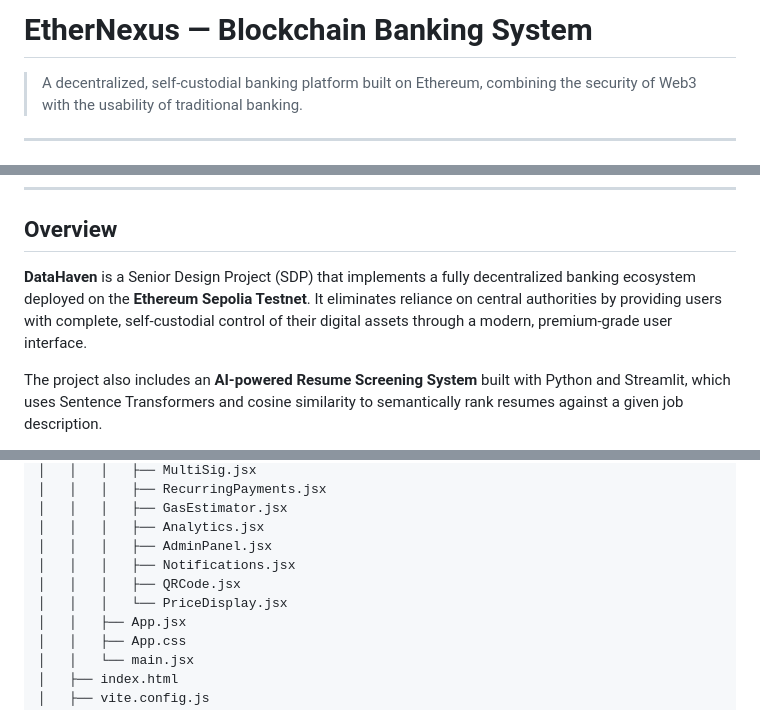
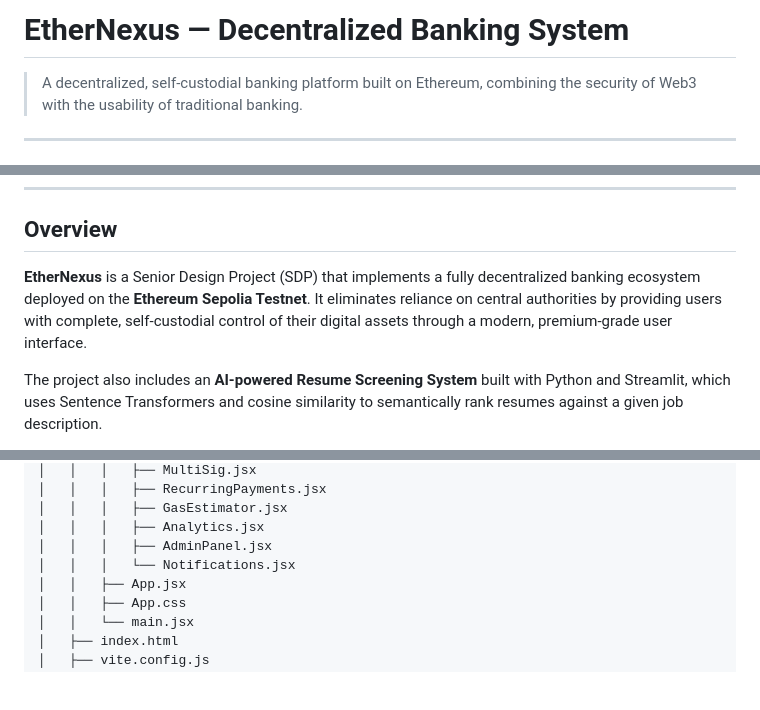
Before and after one commit to adithyavenkatkumar/EtherNexus, a Markdown page: README.md, 3 parts joined by grey strips. Drawn GitHub-style; blank space fills up the shorter version.

Commit message:
Update README for EtherNexus and Apple-style UI

```diff
--- a/README.md
+++ b/README.md
@@ -1,4 +1,4 @@
-# EtherNexus — Blockchain Banking System
+# EtherNexus — Decentralized Banking System
 
 > A decentralized, self-custodial banking platform built on Ethereum, combining the security of Web3 with the usability of traditional banking.
 
@@ -28,7 +28,7 @@
 
 ## Overview
 
-**DataHaven** is a Senior Design Project (SDP) that implements a fully decentralized banking ecosystem deployed on the **Ethereum Sepolia Testnet**. It eliminates reliance on central authorities by providing users with complete, self-custodial control of their digital assets through a modern, premium-grade user interface.
+**EtherNexus** is a Senior Design Project (SDP) that implements a fully decentralized banking ecosystem deployed on the **Ethereum Sepolia Testnet**. It eliminates reliance on central authorities by providing users with complete, self-custodial control of their digital assets through a modern, premium-grade user interface.
 
 The project also includes an **AI-powered Resume Screening System** built with Python and Streamlit, which uses Sentence Transformers and cosine similarity to semantically rank resumes against a given job description.
 
@@ -134,9 +134,7 @@ SDP new/
 │   │   │   ├── GasEstimator.jsx
 │   │   │   ├── Analytics.jsx
 │   │   │   ├── AdminPanel.jsx
-│   │   │   ├── Notifications.jsx
-│   │   │   ├── QRCode.jsx
-│   │   │   └── PriceDisplay.jsx
+│   │   │   └── Notifications.jsx
 │   │   ├── App.jsx
 │   │   ├── App.css
 │   │   └── main.jsx
```
Also changed, not shown: other parts of README.md (+1 -3 lines).
